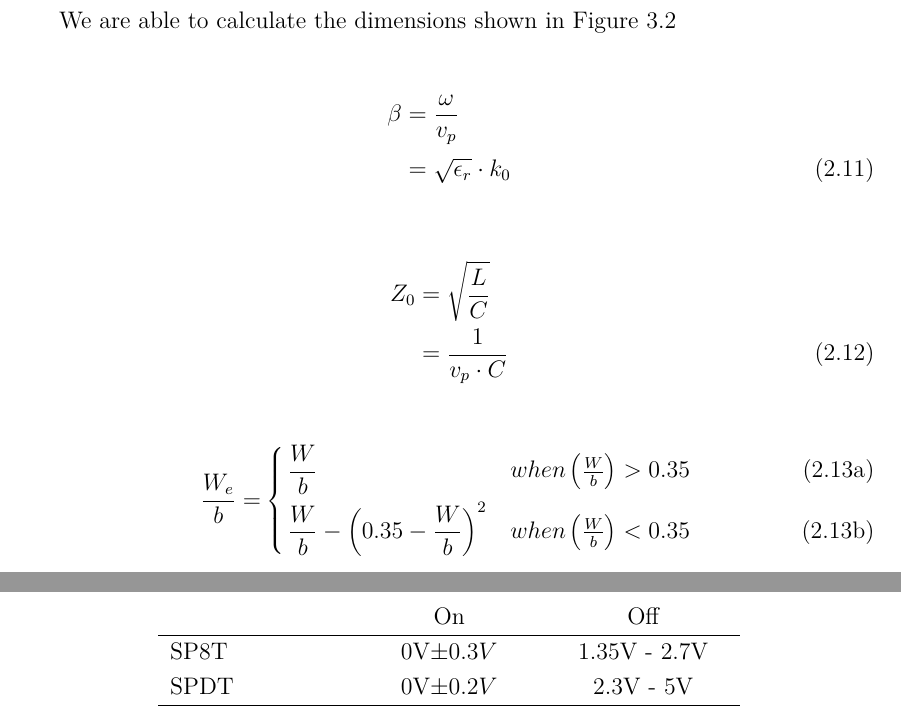
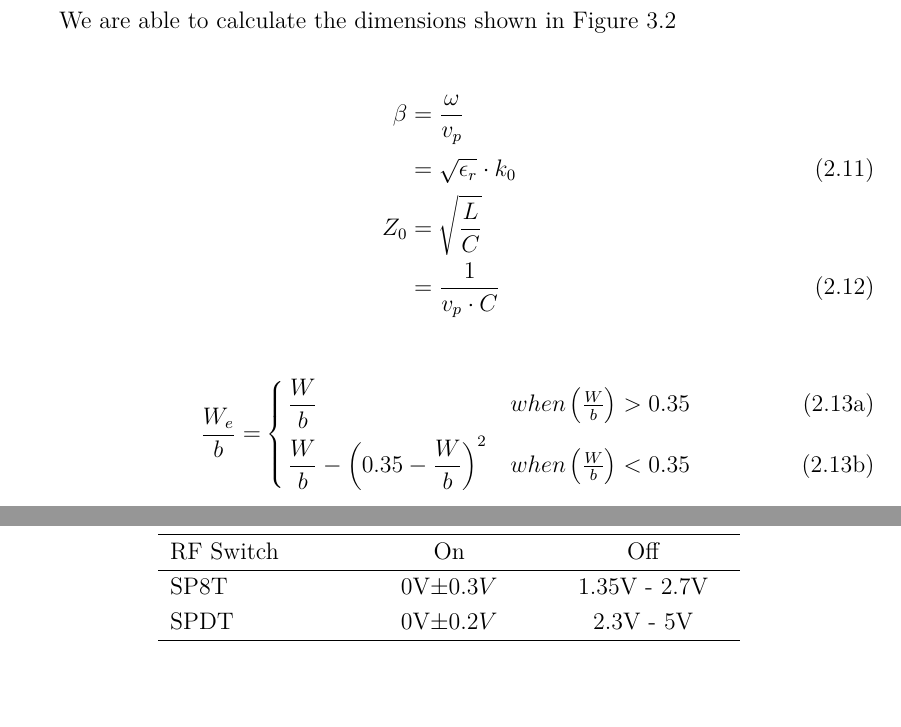
Before and after one commit to mattpascoe135/Thesis, a LaTeX thesis (ThesisReport.tex): two parts of pages 21 and 27 of 51, joined at a grey line, cut so that both start at the same text. Compiled offline with pdfLaTeX.

Commit message:
Additional data was added to thesis

```diff
--- a/ThesisReport.tex
+++ b/ThesisReport.tex
@@ -624,10 +624,7 @@ We are able to calculate the dimensions shown in Figure 3.2
 
 \begin{align}
 \beta&=\frac{\omega}{v_p} 	\nonumber \\
-&= \sqrt{\epsilon_r} \cdot k_0	\label{eq:stripline:beta}
-\end{align}
-
-\begin{align}
+&= \sqrt{\epsilon_r} \cdot k_0	\label{eq:stripline:beta}\\
 Z_0&= \sqrt{\frac{L}{C}} \nonumber \\
 	&=\frac{1}{v_p \cdot C}	\label{eq:stripline:impedance}
 \end{align}
@@ -848,7 +845,8 @@ In order to control this  board there are $3$ control pins for the SP8T switch,
 \begin{table}
 	\centering
 	\begin{tabular}{L{3cm}C{3cm}C{3cm}}
-	& On & Off\\
+	\hline
+	RF Switch & On & Off\\
 	\hline
 	SP8T & $0$V$\pm 0.3V$ & $1.35$V - $2.7$V \\
 	SPDT & $0$V$\pm 0.2V$ & $2.3$V - $5$V\\
```
Also changed, not shown: ThesisReport.pdf, 2 other files.
